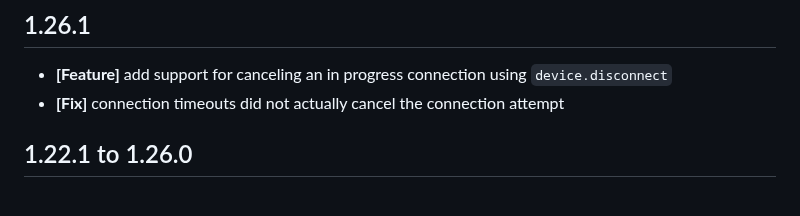
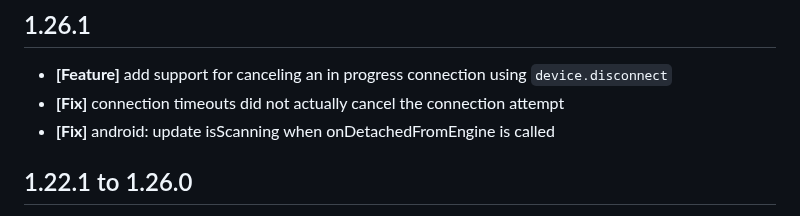
Before and after one commit to chipweinberger/flutter_blue_plus, a Markdown page: CHANGELOG.md, the part around the change. GitHub-like rendering.

```diff
--- a/CHANGELOG.md
+++ b/CHANGELOG.md
@@ -1,6 +1,7 @@
 ## 1.26.1
 * **[Feature]** add support for canceling an in progress connection using `device.disconnect`
 * **[Fix]** connection timeouts did not actually cancel the connection attempt
+* **[Fix]** android: update isScanning when onDetachedFromEngine is called
 
 ## 1.22.1 to 1.26.0
 These releases changed multiple things but then changed them back. For brevity, here are the actual changes:
```
